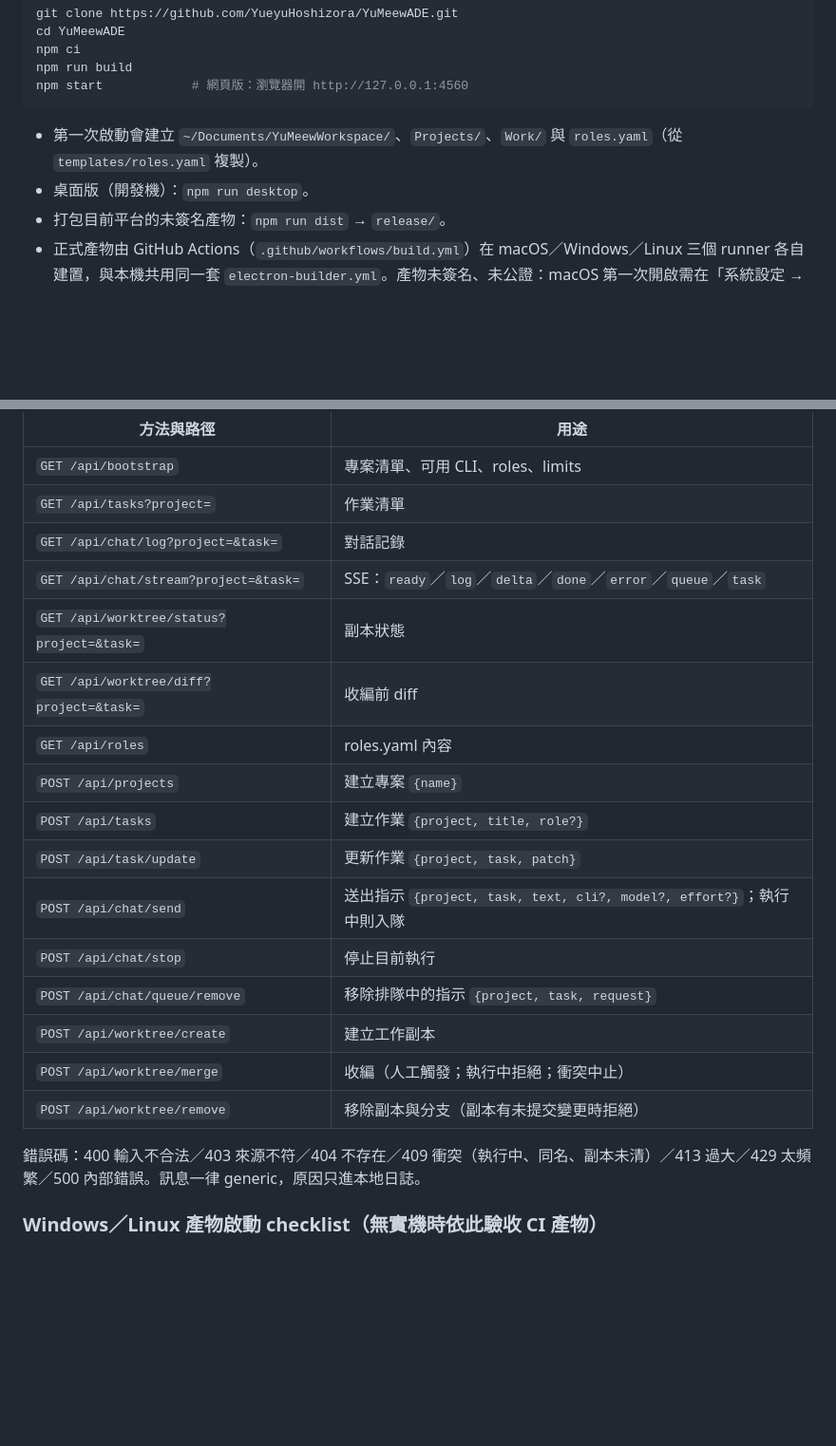
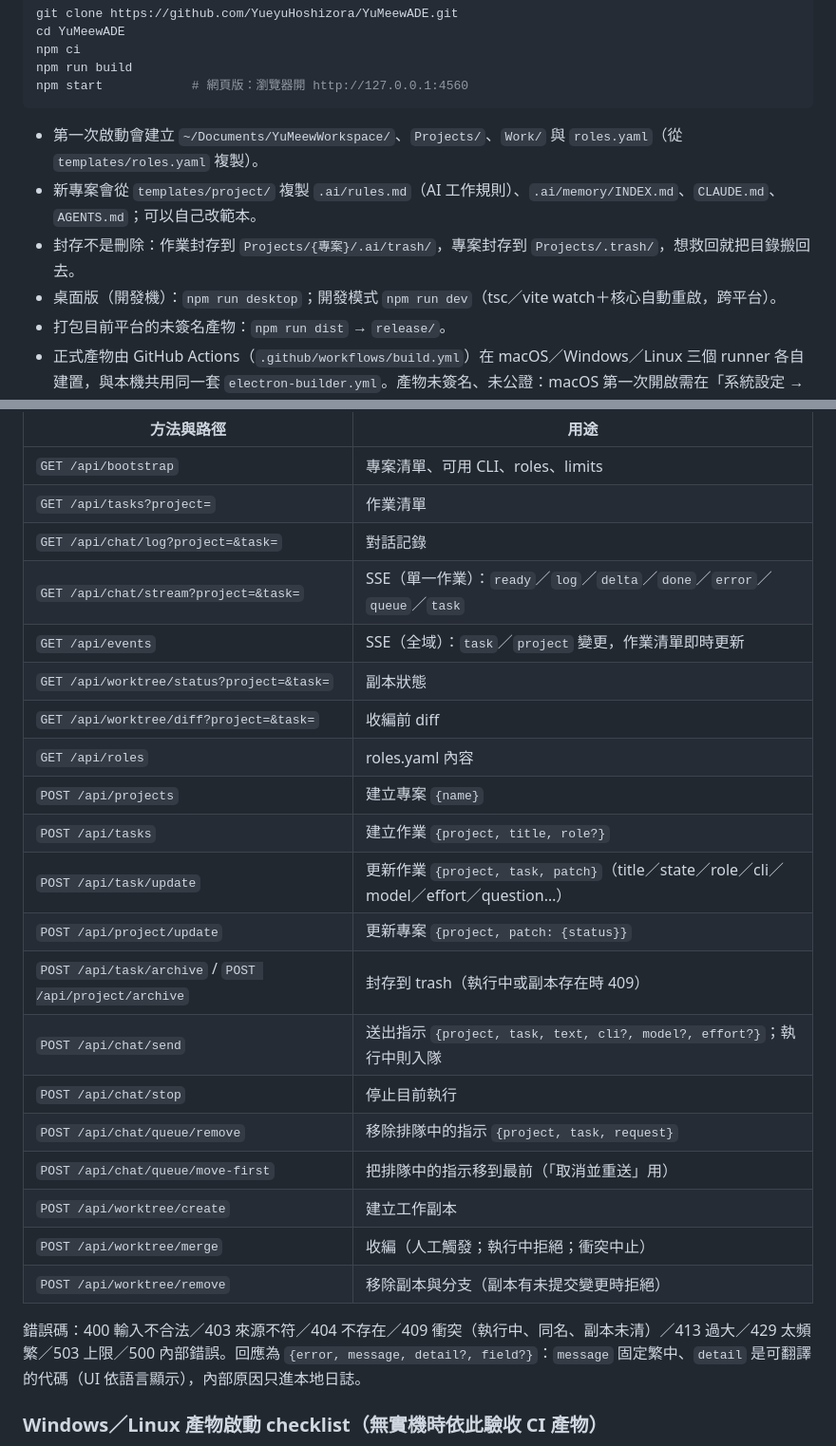
Before and after one commit to YueyuHoshizora/YuMeewADE, a Markdown page: README.md, 2 parts joined by grey strips. Shown at 95% size. GitHub-like rendering; blank space fills up the shorter version.

Commit message:
docs: README 新端點／封存／範本／dev；PLAN A.11 第二輪修正紀錄；AGENTS detail 代碼規則

````diff
--- a/README.md
+++ b/README.md
@@ -59,7 +59,9 @@ npm start            # 網頁版：瀏覽器開 http://127.0.0.1:4560
 ```
 
 - 第一次啟動會建立 `~/Documents/YuMeewWorkspace/`、`Projects/`、`Work/` 與 `roles.yaml`（從 `templates/roles.yaml` 複製）。
-- 桌面版（開發機）：`npm run desktop`。
+- 新專案會從 `templates/project/` 複製 `.ai/rules.md`（AI 工作規則）、`.ai/memory/INDEX.md`、`CLAUDE.md`、`AGENTS.md`；可以自己改範本。
+- 封存不是刪除：作業封存到 `Projects/{專案}/.ai/trash/`，專案封存到 `Projects/.trash/`，想救回就把目錄搬回去。
+- 桌面版（開發機）：`npm run desktop`；開發模式 `npm run dev`（tsc／vite watch＋核心自動重啟，跨平台）。
 - 打包目前平台的未簽名產物：`npm run dist` → `release/`。
 - 正式產物由 GitHub Actions（`.github/workflows/build.yml`）在 macOS／Windows／Linux 三個 runner 各自建置，與本機共用同一套 `electron-builder.yml`。產物未簽名、未公證：macOS 第一次開啟需在「系統設定 → 隱私權與安全性」允許，Windows 需按「仍要執行」。
 
@@ -86,21 +88,25 @@ HTTP JSON＋SSE，桌面版與網頁版完全相同。
 | `GET /api/bootstrap` | 專案清單、可用 CLI、roles、limits |
 | `GET /api/tasks?project=` | 作業清單 |
 | `GET /api/chat/log?project=&task=` | 對話記錄 |
-| `GET /api/chat/stream?project=&task=` | SSE：`ready`／`log`／`delta`／`done`／`error`／`queue`／`task` |
+| `GET /api/chat/stream?project=&task=` | SSE（單一作業）：`ready`／`log`／`delta`／`done`／`error`／`queue`／`task` |
+| `GET /api/events` | SSE（全域）：`task`／`project` 變更，作業清單即時更新 |
 | `GET /api/worktree/status?project=&task=` | 副本狀態 |
 | `GET /api/worktree/diff?project=&task=` | 收編前 diff |
 | `GET /api/roles` | roles.yaml 內容 |
 | `POST /api/projects` | 建立專案 `{name}` |
 | `POST /api/tasks` | 建立作業 `{project, title, role?}` |
-| `POST /api/task/update` | 更新作業 `{project, task, patch}` |
+| `POST /api/task/update` | 更新作業 `{project, task, patch}`（title／state／role／cli／model／effort／question…） |
+| `POST /api/project/update` | 更新專案 `{project, patch: {status}}` |
+| `POST /api/task/archive` / `POST /api/project/archive` | 封存到 trash（執行中或副本存在時 409） |
 | `POST /api/chat/send` | 送出指示 `{project, task, text, cli?, model?, effort?}`；執行中則入隊 |
 | `POST /api/chat/stop` | 停止目前執行 |
 | `POST /api/chat/queue/remove` | 移除排隊中的指示 `{project, task, request}` |
+| `POST /api/chat/queue/move-first` | 把排隊中的指示移到最前（「取消並重送」用） |
 | `POST /api/worktree/create` | 建立工作副本 |
 | `POST /api/worktree/merge` | 收編（人工觸發；執行中拒絕；衝突中止） |
 | `POST /api/worktree/remove` | 移除副本與分支（副本有未提交變更時拒絕） |
 
-錯誤碼：400 輸入不合法／403 來源不符／404 不存在／409 衝突（執行中、同名、副本未清）／413 過大／429 太頻繁／500 內部錯誤。訊息一律 generic，原因只進本地日誌。
+錯誤碼：400 輸入不合法／403 來源不符／404 不存在／409 衝突（執行中、同名、副本未清）／413 過大／429 太頻繁／503 上限／500 內部錯誤。回應為 `{error, message, detail?, field?}`：`message` 固定繁中、`detail` 是可翻譯的代碼（UI 依語言顯示），內部原因只進本地日誌。
 
 ### Windows／Linux 產物啟動 checklist（無實機時依此驗收 CI 產物）
 
````
Also changed, not shown: AGENTS.md (+1 -1 lines), PLAN.md (+10 -0 lines).
